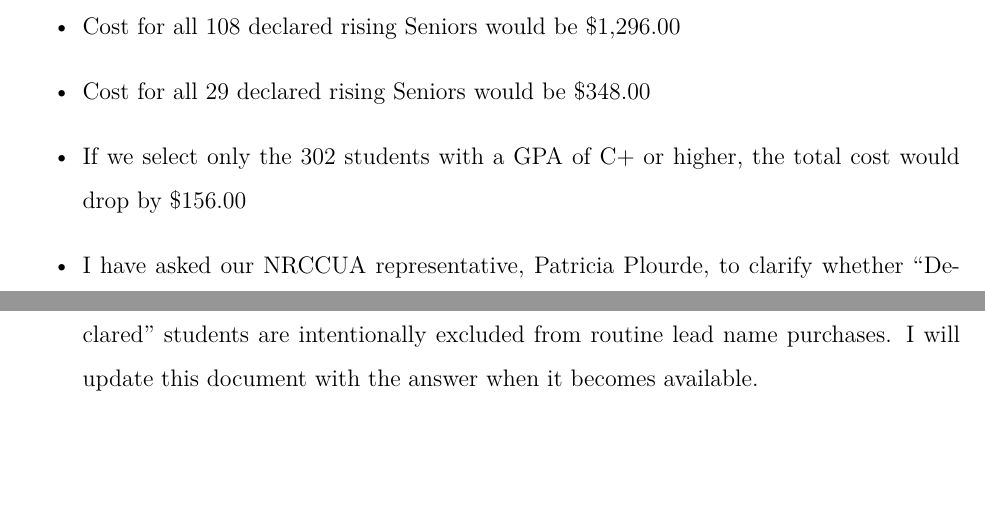
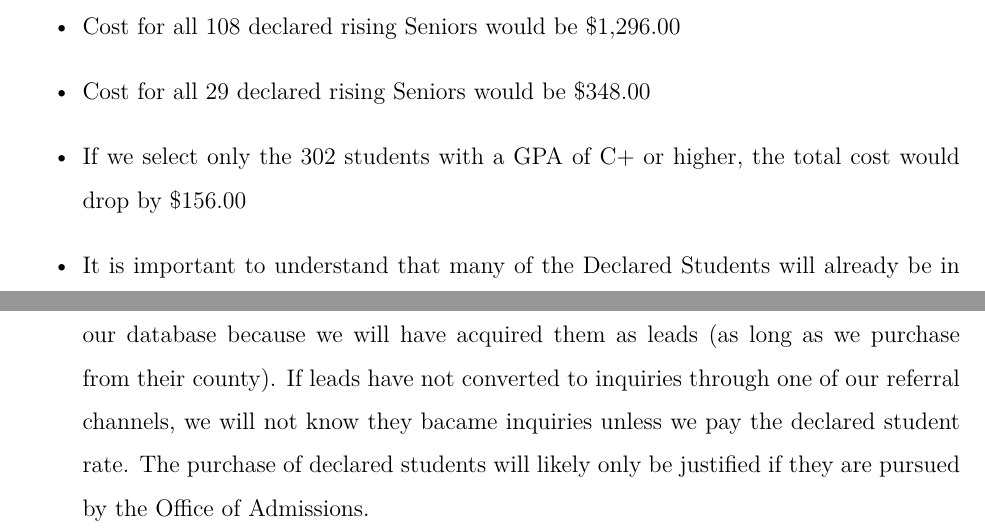
Before and after one commit to edithbird/search-general-information, an R Markdown document (NRCCUA Stuff/FY21_NRCCUA_Declared_Students.Rmd): two parts of pages 3 and 4 of 4, joined at a grey line, cut so that both start at the same text, the shorter picture padded with empty space. The pictures show the output file NRCCUA Stuff/FY21_NRCCUA_Declared_Students.pdf that the author committed with the source.

Commit message:
Finished declared students report for Tracy. She will hopefully review before the meeting on Monday morning.

```diff
--- a/NRCCUA Stuff/FY21_NRCCUA_Declared_Students.Rmd
+++ b/NRCCUA Stuff/FY21_NRCCUA_Declared_Students.Rmd
@@ -94,4 +94,6 @@ kable(data_NR_PH%>% arrange(desc(Number)))
 
 * If we select only the 302 students with a GPA of C+ or higher, the total cost would drop by $156.00
 
-* I have asked our NRCCUA representative, Patricia Plourde, to clarify whether "Declared" students are intentionally excluded from routine lead name purchases. I will update this document with the answer when it becomes available.
+* It is important to understand that many of the Declared Students will already be in our database because we will have acquired them as leads (as long as we purchase from their county).
+If leads have not converted to inquiries through one of our referral channels,
+we will not know they bacame inquiries unless we pay the declared student rate. The purchase of declared students will likely only be justified if they are pursued by the Office of Admissions.
```
Also changed, not shown: NRCCUA Stuff/FY21_NRCCUA_Declared_Students.pdf, 1 other file.
